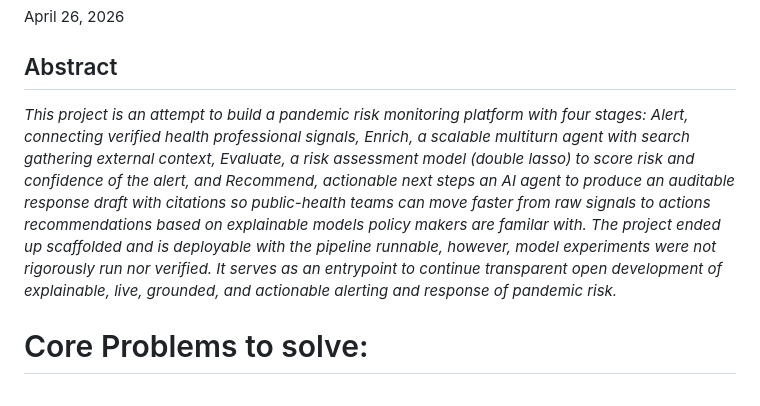
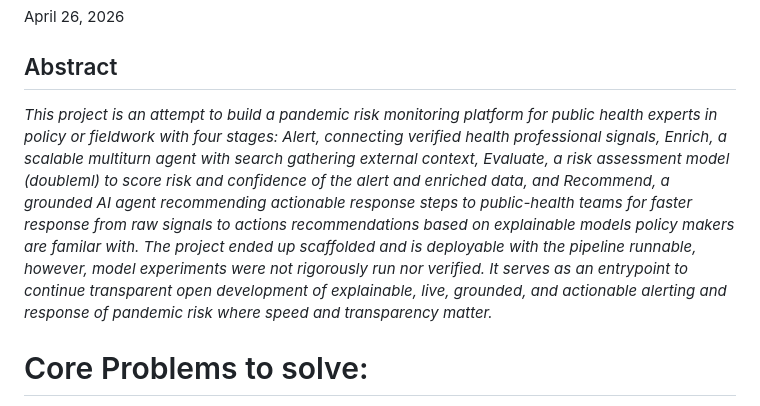
Before and after one commit to yao-creative/Open-Pandemic-Risk, a Markdown page: README.md, the part around the change. GitHub-like rendering.

```diff
--- a/README.md
+++ b/README.md
@@ -2,7 +2,7 @@
 April 26, 2026
 ## Abstract
 
-*This project is an attempt to build a pandemic risk monitoring platform with four stages: Alert, connecting verified health professional signals, Enrich, a scalable multiturn agent with search gathering external context, Evaluate, a risk assessment model (double lasso) to score risk and confidence of the alert, and Recommend, actionable next steps an AI agent to produce an auditable response draft with citations so public-health teams can move faster from raw signals to actions recommendations based on explainable models policy makers are familar with. The project ended up scaffolded and is deployable with the pipeline runnable, however, model experiments were not rigorously run nor verified. It serves as an entrypoint to continue transparent open development of explainable, live, grounded, and actionable alerting and response of pandemic risk.*
+*This project is an attempt to build a pandemic risk monitoring platform for public health experts in policy or fieldwork with four stages: Alert, connecting verified health professional signals, Enrich, a scalable multiturn agent with search gathering external context, Evaluate, a risk assessment model (doubleml) to score risk and confidence of the alert and enriched data, and Recommend, a grounded AI agent recommending actionable response steps to public-health teams for faster response from raw signals to actions recommendations based on explainable models policy makers are familar with. The project ended up scaffolded and is deployable with the pipeline runnable, however, model experiments were not rigorously run nor verified. It serves as an entrypoint to continue transparent open development of explainable, live, grounded, and actionable alerting and response of pandemic risk where speed and transparency matter.*
 
 # Core Problems to solve:
 
```
